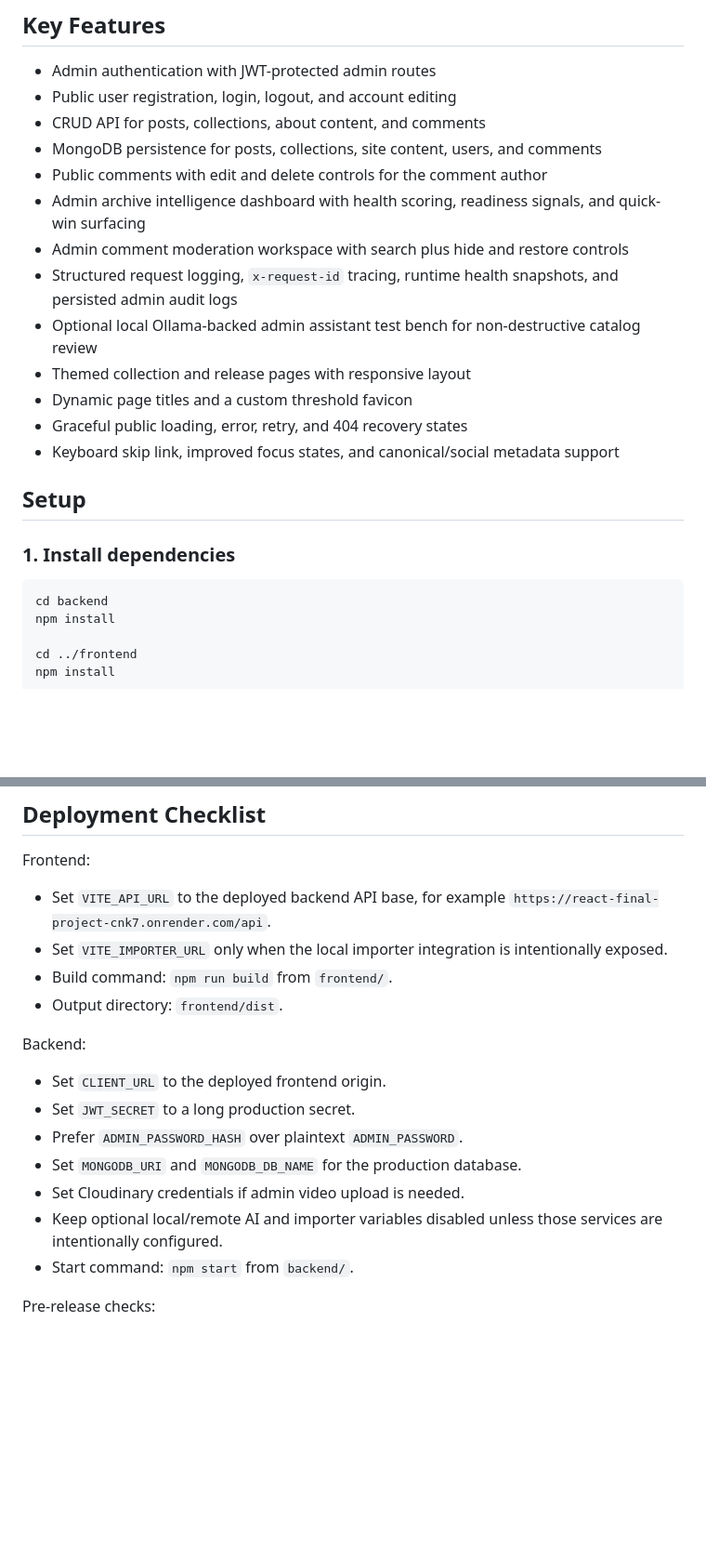
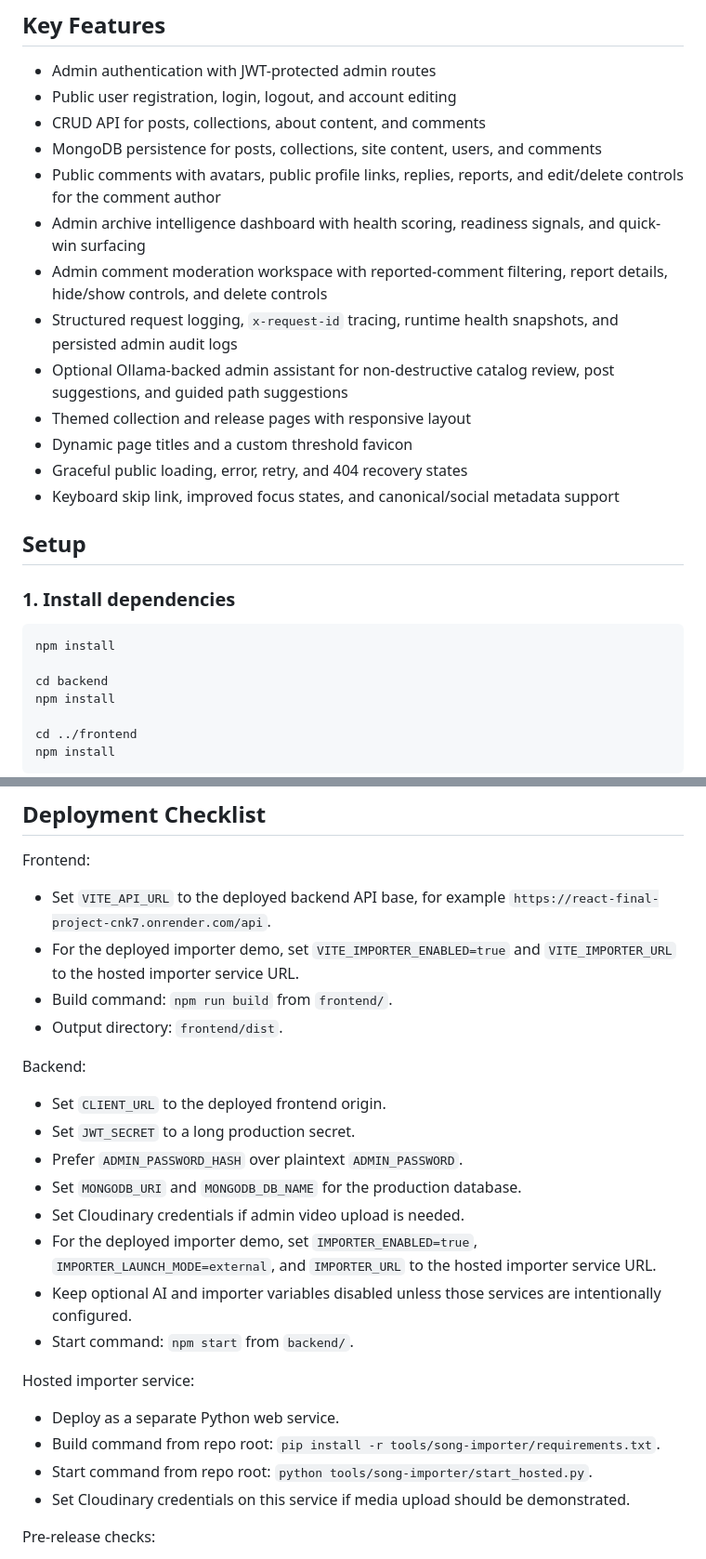
Before and after one commit to AngelBlade13-ai/React-Final-Project, a Markdown page: README.md, 2 parts joined by grey strips. Shown at 93% size. GitHub-like rendering; blank space fills up the shorter version.

````diff
--- a/README.md
+++ b/README.md
@@ -53,11 +53,11 @@ project-root/
 - Public user registration, login, logout, and account editing
 - CRUD API for posts, collections, about content, and comments
 - MongoDB persistence for posts, collections, site content, users, and comments
-- Public comments with edit and delete controls for the comment author
+- Public comments with avatars, public profile links, replies, reports, and edit/delete controls for the comment author
 - Admin archive intelligence dashboard with health scoring, readiness signals, and quick-win surfacing
-- Admin comment moderation workspace with search plus hide and restore controls
+- Admin comment moderation workspace with reported-comment filtering, report details, hide/show controls, and delete controls
 - Structured request logging, `x-request-id` tracing, runtime health snapshots, and persisted admin audit logs
-- Optional local Ollama-backed admin assistant test bench for non-destructive catalog review
+- Optional Ollama-backed admin assistant for non-destructive catalog review, post suggestions, and guided path suggestions
 - Themed collection and release pages with responsive layout
 - Dynamic page titles and a custom threshold favicon
 - Graceful public loading, error, retry, and 404 recovery states
@@ -68,6 +68,8 @@ project-root/
 ### 1. Install dependencies
 
 ```bash
+npm install
+
 cd backend
 npm install
 
@@ -430,7 +438,7 @@ Update response example:
 Frontend:
 
 - Set `VITE_API_URL` to the deployed backend API base, for example `https://react-final-project-cnk7.onrender.com/api`.
-- Set `VITE_IMPORTER_URL` only when the local importer integration is intentionally exposed.
+- For the deployed importer demo, set `VITE_IMPORTER_ENABLED=true` and `VITE_IMPORTER_URL` to the hosted importer service URL.
 - Build command: `npm run build` from `frontend/`.
 - Output directory: `frontend/dist`.
 
@@ -441,8 +449,16 @@ Backend:
 - Prefer `ADMIN_PASSWORD_HASH` over plaintext `ADMIN_PASSWORD`.
 - Set `MONGODB_URI` and `MONGODB_DB_NAME` for the production database.
 - Set Cloudinary credentials if admin video upload is needed.
-- Keep optional local/remote AI and importer variables disabled unless those services are intentionally configured.
+- For the deployed importer demo, set `IMPORTER_ENABLED=true`, `IMPORTER_LAUNCH_MODE=external`, and `IMPORTER_URL` to the hosted importer service URL.
+- Keep optional AI and importer variables disabled unless those services are intentionally configured.
 - Start command: `npm start` from `backend/`.
+
+Hosted importer service:
+
+- Deploy as a separate Python web service.
+- Build command from repo root: `pip install -r tools/song-importer/requirements.txt`.
+- Start command from repo root: `python tools/song-importer/start_hosted.py`.
+- Set Cloudinary credentials on this service if media upload should be demonstrated.
 
 Pre-release checks:
 
````
Also changed, not shown: other parts of README.md (+27 -21 lines).
